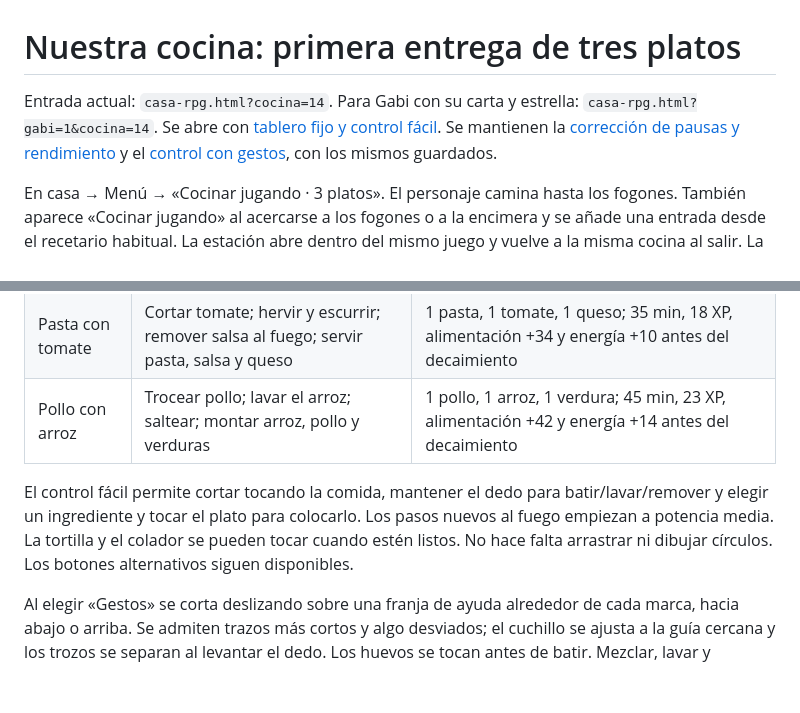
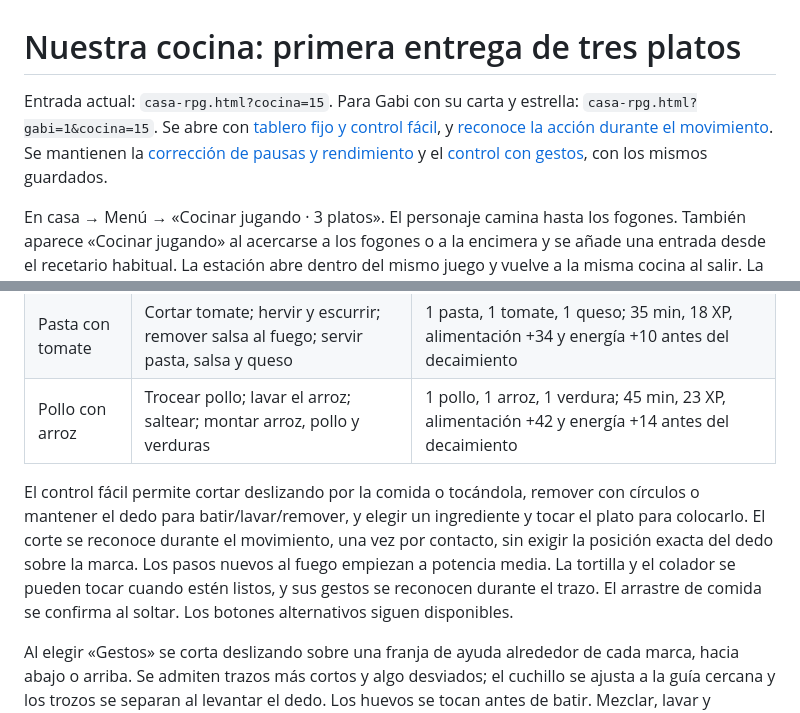
Before and after one commit to jcpages20/dos-mundos, a Markdown page: docs/COCINA_JUGABLE.md, 2 parts joined by grey strips. GitHub-like rendering; blank space fills up the shorter version.

```diff
--- a/docs/COCINA_JUGABLE.md
+++ b/docs/COCINA_JUGABLE.md
@@ -1,6 +1,6 @@
 # Nuestra cocina: primera entrega de tres platos
 
-Entrada actual: `casa-rpg.html?cocina=14`. Para Gabi con su carta y estrella: `casa-rpg.html?gabi=1&cocina=14`. Se abre con [tablero fijo y control fácil](COCINA_ESTABLE.md). Se mantienen la [corrección de pausas y rendimiento](COCINA_RENDIMIENTO.md) y el [control con gestos](COCINA_CONTROLES.md), con los mismos guardados.
+Entrada actual: `casa-rpg.html?cocina=15`. Para Gabi con su carta y estrella: `casa-rpg.html?gabi=1&cocina=15`. Se abre con [tablero fijo y control fácil](COCINA_ESTABLE.md), y [reconoce la acción durante el movimiento](COCINA_MOVIMIENTOS.md). Se mantienen la [corrección de pausas y rendimiento](COCINA_RENDIMIENTO.md) y el [control con gestos](COCINA_CONTROLES.md), con los mismos guardados.
 
 En casa → Menú → «Cocinar jugando · 3 platos». El personaje camina hasta los fogones. También aparece «Cocinar jugando» al acercarse a los fogones o a la encimera y se añade una entrada desde el recetario habitual. La estación abre dentro del mismo juego y vuelve a la misma cocina al salir. La casa conserva muebles, tamaños, colisiones y actividades. El recetario rápido mantiene sus cinco recetas anteriores.
 
@@ -12,7 +12,7 @@ En casa → Menú → «Cocinar jugando · 3 platos». El personaje camina hasta
 | Pasta con tomate | Cortar tomate; hervir y escurrir; remover salsa al fuego; servir pasta, salsa y queso | 1 pasta, 1 tomate, 1 queso; 35 min, 18 XP, alimentación +34 y energía +10 antes del decaimiento |
 | Pollo con arroz | Trocear pollo; lavar el arroz; saltear; montar arroz, pollo y verduras | 1 pollo, 1 arroz, 1 verdura; 45 min, 23 XP, alimentación +42 y energía +14 antes del decaimiento |
 
-El control fácil permite cortar tocando la comida, mantener el dedo para batir/lavar/remover y elegir un ingrediente y tocar el plato para colocarlo. Los pasos nuevos al fuego empiezan a potencia media. La tortilla y el colador se pueden tocar cuando estén listos. No hace falta arrastrar ni dibujar círculos. Los botones alternativos siguen disponibles.
+El control fácil permite cortar deslizando por la comida o tocándola, remover con círculos o mantener el dedo para batir/lavar/remover, y elegir un ingrediente y tocar el plato para colocarlo. El corte se reconoce durante el movimiento, una vez por contacto, sin exigir la posición exacta del dedo sobre la marca. Los pasos nuevos al fuego empiezan a potencia media. La tortilla y el colador se pueden tocar cuando estén listos, y sus gestos se reconocen durante el trazo. El arrastre de comida se confirma al soltar. Los botones alternativos siguen disponibles.
 
 Al elegir «Gestos» se corta deslizando sobre una franja de ayuda alrededor de cada marca, hacia abajo o arriba. Se admiten trazos más cortos y algo desviados; el cuchillo se ajusta a la guía cercana y los trozos se separan al levantar el dedo. Los huevos se tocan antes de batir. Mezclar, lavar y remover reconocen círculos pequeños u ovalados en ambos sentidos; tocar o agitar en línea recta no completa círculos. El fuego tiene un control de potencia: necesita calentarse, cocina durante un tiempo y una temperatura excesiva baja la calidad y deja marcas en la comida. La tortilla requiere una vuelta hacia arriba; la pasta, llevar la olla al colador. Los ingredientes del emplatado se cogen con un margen alrededor de su imagen, se elevan para verse sobre el dedo y se sueltan sobre el plato iluminado. Si se sueltan fuera o se cancela el contacto, vuelven a su posición.
 
```
Also changed, not shown: docs/COCINA_MOVIMIENTOS.md (added, +50 -0 lines), docs/cocina-movimientos/circulos-reconocidos-390.png (added), docs/cocina-movimientos/corte-reconocido-375.png (added).
